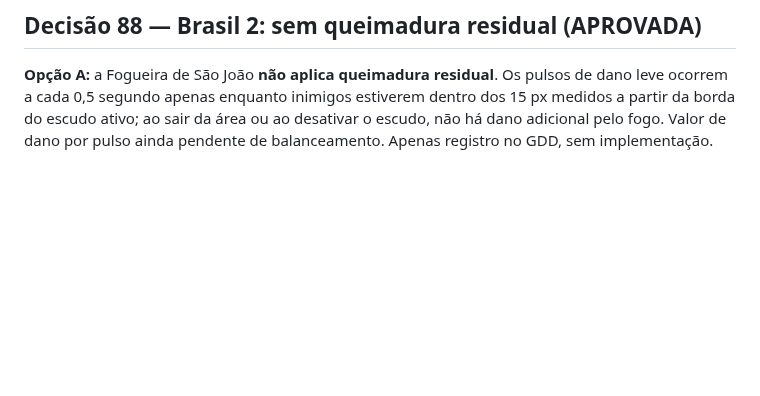
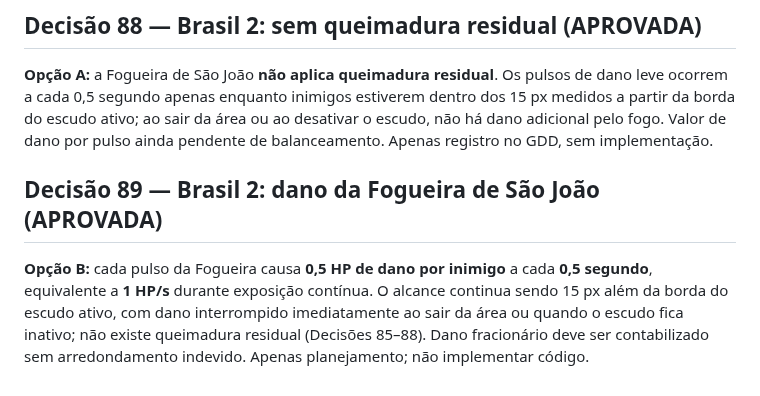
Before and after one commit to gabelsqt/jogo-da-soberana, a Markdown page: docs/implementacao-v1.md, the part around the change. GitHub-like rendering; blank space fills up the shorter version.

Commit message:
docs: registrar decisão 89 — 0,5 HP por pulso da Fogueira

```diff
--- a/docs/implementacao-v1.md
+++ b/docs/implementacao-v1.md
@@ -100,3 +100,7 @@ O escudo do canhão **fica em chamas** e inflige **dano leve por proximidade** a
 ## Decisão 88 — Brasil 2: sem queimadura residual (APROVADA)
 
 **Opção A:** a Fogueira de São João **não aplica queimadura residual**. Os pulsos de dano leve ocorrem a cada 0,5 segundo apenas enquanto inimigos estiverem dentro dos 15 px medidos a partir da borda do escudo ativo; ao sair da área ou ao desativar o escudo, não há dano adicional pelo fogo. Valor de dano por pulso ainda pendente de balanceamento. Apenas registro no GDD, sem implementação.
+
+## Decisão 89 — Brasil 2: dano da Fogueira de São João (APROVADA)
+
+**Opção B:** cada pulso da Fogueira causa **0,5 HP de dano por inimigo** a cada **0,5 segundo**, equivalente a **1 HP/s** durante exposição contínua. O alcance continua sendo 15 px além da borda do escudo ativo, com dano interrompido imediatamente ao sair da área ou quando o escudo fica inativo; não existe queimadura residual (Decisões 85–88). Dano fracionário deve ser contabilizado sem arredondamento indevido. Apenas planejamento; não implementar código.
```
